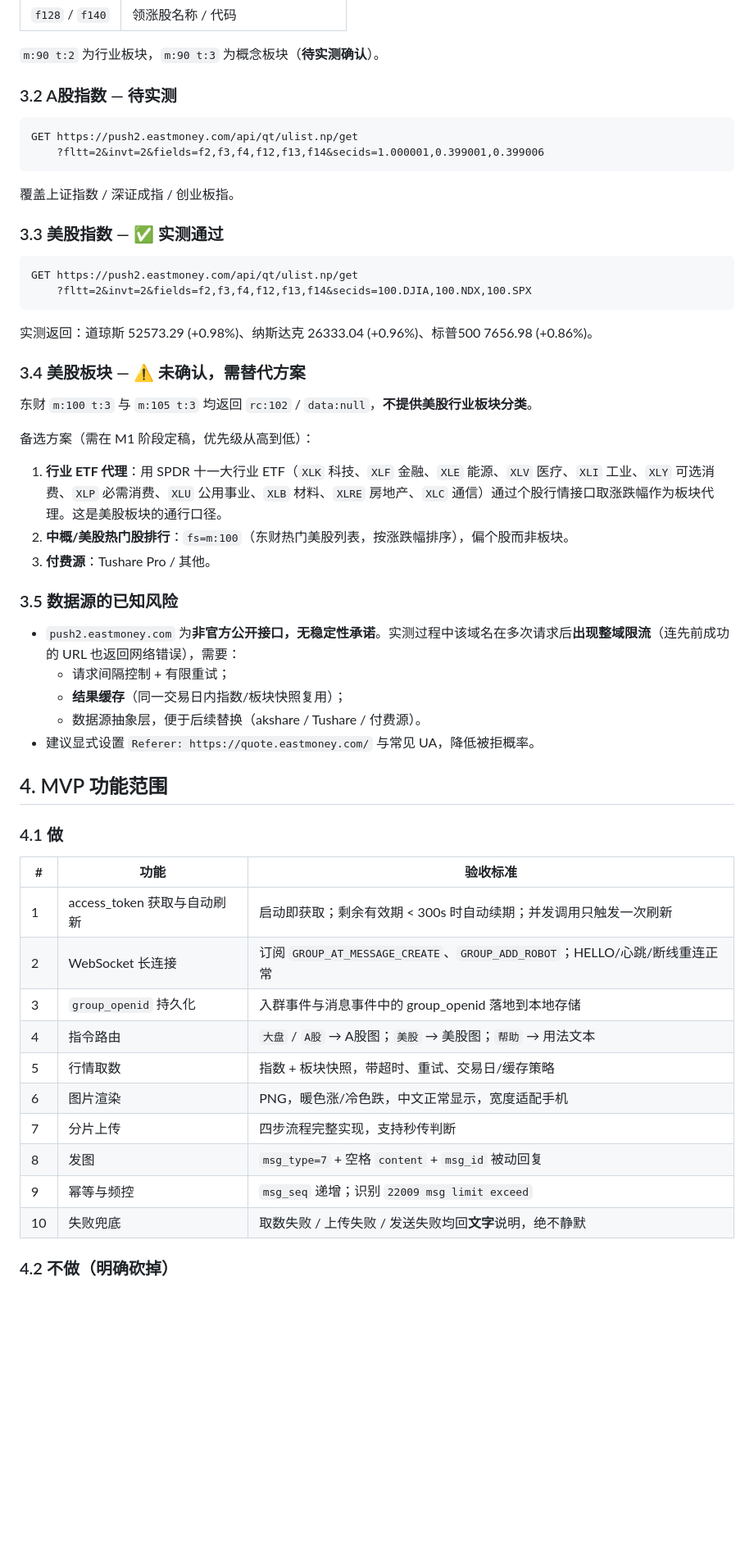
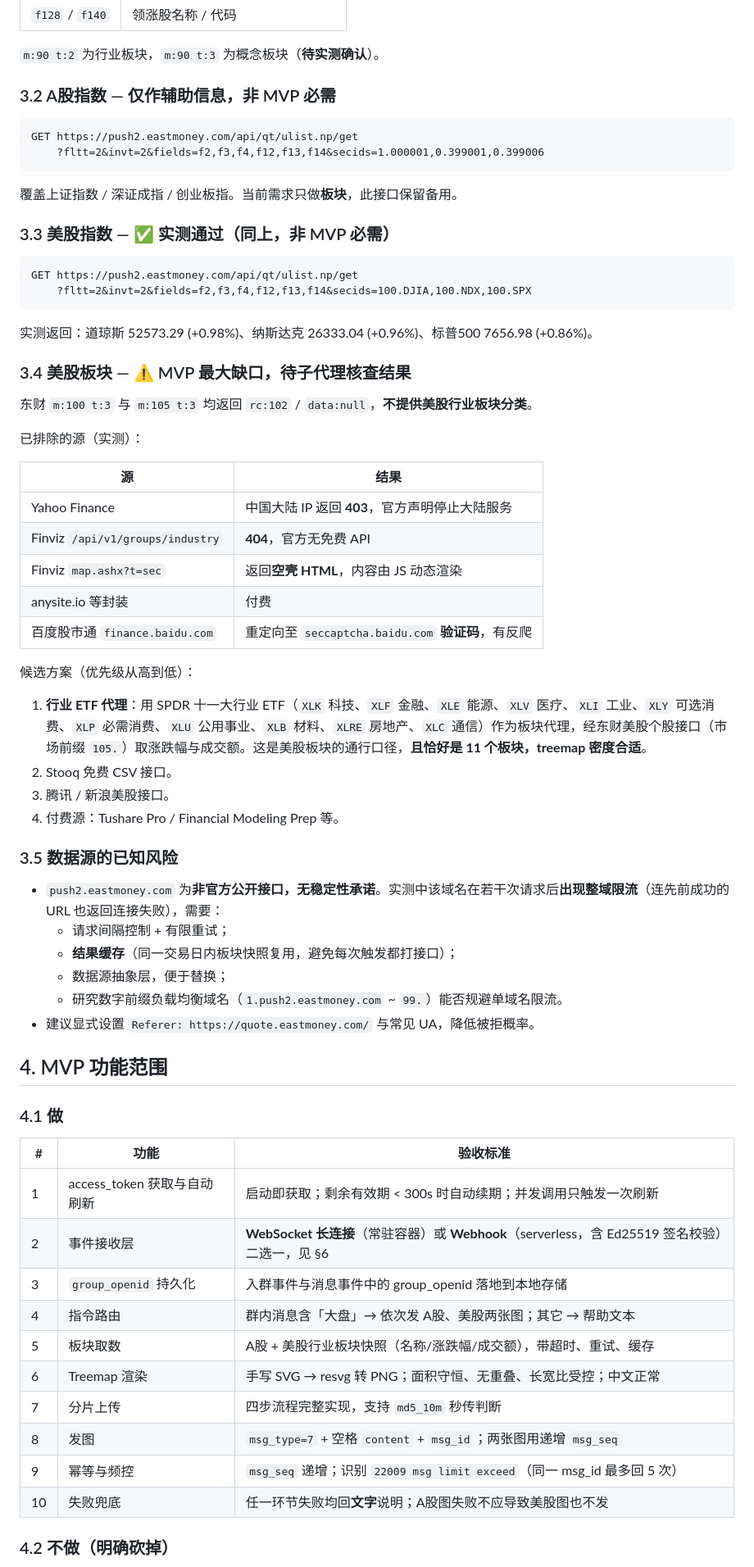
Before and after one commit to 0x3a0/qq-bot, a Markdown page: docs/MVP.md, the part around one of its changes. Shown at 82% size. GitHub-like rendering; blank space fills up the shorter version.

Commit message:
docs: MVP 范围改为行业板块 treemap 热力图
- 需求从指数行情改为 A股+美股行业板块矩形树图
- 补充已排除的美股数据源实测证据(Yahoo 403/Finviz 404/百度验证码)
- 新增部署方案对比: 排除 Vercel WebSocket 模式,列出三种可行路径
- 更新里程碑与测试策略

````diff
--- a/docs/MVP.md
+++ b/docs/MVP.md
@@ -51,16 +55,16 @@ GET https://push2.eastmoney.com/api/qt/clist/get
 
 `m:90 t:2` 为行业板块，`m:90 t:3` 为概念板块（**待实测确认**）。
 
-### 3.2 A股指数 — 待实测
+### 3.2 A股指数 — 仅作辅助信息，非 MVP 必需
 
 ```
 GET https://push2.eastmoney.com/api/qt/ulist.np/get
     ?fltt=2&invt=2&fields=f2,f3,f4,f12,f13,f14&secids=1.000001,0.399001,0.399006
 ```
 
-覆盖上证指数 / 深证成指 / 创业板指。
+覆盖上证指数 / 深证成指 / 创业板指。当前需求只做**板块**，此接口保留备用。
 
-### 3.3 美股指数 — ✅ 实测通过
+### 3.3 美股指数 — ✅ 实测通过（同上，非 MVP 必需）
 
 ```
 GET https://push2.eastmoney.com/api/qt/ulist.np/get
@@ -69,22 +73,34 @@ GET https://push2.eastmoney.com/api/qt/ulist.np/get
 
 实测返回：道琼斯 52573.29 (+0.98%)、纳斯达克 26333.04 (+0.96%)、标普500 7656.98 (+0.86%)。
 
-### 3.4 美股板块 — ⚠️ 未确认，需替代方案
+### 3.4 美股板块 — ⚠️ MVP 最大缺口，待子代理核查结果
 
 东财 `m:100 t:3` 与 `m:105 t:3` 均返回 `rc:102` / `data:null`，**不提供美股行业板块分类**。
 
-备选方案（需在 M1 阶段定稿，优先级从高到低）：
+已排除的源（实测）：
 
-1. **行业 ETF 代理**：用 SPDR 十一大行业 ETF（`XLK` 科技、`XLF` 金融、`XLE` 能源、`XLV` 医疗、`XLI` 工业、`XLY` 可选消费、`XLP` 必需消费、`XLU` 公用事业、`XLB` 材料、`XLRE` 房地产、`XLC` 通信）通过个股行情接口取涨跌幅作为板块代理。这是美股板块的通行口径。
-2. **中概/美股热门股排行**：`fs=m:100`（东财热门美股列表，按涨跌幅排序），偏个股而非板块。
-3. **付费源**：Tushare Pro / 其他。
+| 源 | 结果 |
+|---|---|
+| Yahoo Finance | 中国大陆 IP 返回 **403**，官方声明停止大陆服务 |
+| Finviz `/api/v1/groups/industry` | **404**，官方无免费 API |
+| Finviz `map.ashx?t=sec` | 返回**空壳 HTML**，内容由 JS 动态渲染 |
+| anysite.io 等封装 | 付费 |
+| 百度股市通 `finance.baidu.com` | 重定向至 `seccaptcha.baidu.com` **验证码**，有反爬 |
+
+候选方案（优先级从高到低）：
+
+1. **行业 ETF 代理**：用 SPDR 十一大行业 ETF（`XLK` 科技、`XLF` 金融、`XLE` 能源、`XLV` 医疗、`XLI` 工业、`XLY` 可选消费、`XLP` 必需消费、`XLU` 公用事业、`XLB` 材料、`XLRE` 房地产、`XLC` 通信）作为板块代理，经东财美股个股接口（市场前缀 `105.`）取涨跌幅与成交额。这是美股板块的通行口径，**且恰好是 11 个板块，treemap 密度合适**。
+2. Stooq 免费 CSV 接口。
+3. 腾讯 / 新浪美股接口。
+4. 付费源：Tushare Pro / Financial Modeling Prep 等。
 
 ### 3.5 数据源的已知风险
 
-- `push2.eastmoney.com` 为**非官方公开接口，无稳定性承诺**。实测过程中该域名在多次请求后**出现整域限流**（连先前成功的 URL 也返回网络错误），需要：
+- `push2.eastmoney.com` 为**非官方公开接口，无稳定性承诺**。实测中该域名在若干次请求后**出现整域限流**（连先前成功的 URL 也返回连接失败），需要：
   - 请求间隔控制 + 有限重试；
-  - **结果缓存**（同一交易日内指数/板块快照复用）；
-  - 数据源抽象层，便于后续替换（akshare / Tushare / 付费源）。
+  - **结果缓存**（同一交易日内板块快照复用，避免每次触发都打接口）；
+  - 数据源抽象层，便于替换；
+  - 研究数字前缀负载均衡域名（`1.push2.eastmoney.com` ~ `99.`）能否规避单域名限流。
 - 建议显式设置 `Referer: https://quote.eastmoney.com/` 与常见 UA，降低被拒概率。
 
 ## 4. MVP 功能范围
@@ -94,15 +110,15 @@ GET https://push2.eastmoney.com/api/qt/ulist.np/get
 | # | 功能 | 验收标准 |
 |---|---|---|
 | 1 | access_token 获取与自动刷新 | 启动即获取；剩余有效期 < 300s 时自动续期；并发调用只触发一次刷新 |
-| 2 | WebSocket 长连接 | 订阅 `GROUP_AT_MESSAGE_CREATE`、`GROUP_ADD_ROBOT`；HELLO/心跳/断线重连正常 |
+| 2 | 事件接收层 | **WebSocket 长连接**（常驻容器）或 **Webhook**（serverless，含 Ed25519 签名校验）二选一，见 §6 |
 | 3 | `group_openid` 持久化 | 入群事件与消息事件中的 group_openid 落地到本地存储 |
-| 4 | 指令路由 | `大盘` / `A股` → A股图；`美股` → 美股图；`帮助` → 用法文本 |
-| 5 | 行情取数 | 指数 + 板块快照，带超时、重试、交易日/缓存策略 |
-| 6 | 图片渲染 | PNG，暖色涨/冷色跌，中文正常显示，宽度适配手机 |
-| 7 | 分片上传 | 四步流程完整实现，支持秒传判断 |
-| 8 | 发图 | `msg_type=7` + 空格 `content` + `msg_id` 被动回复 |
-| 9 | 幂等与频控 | `msg_seq` 递增；识别 `22009 msg limit exceed` |
-| 10 | 失败兜底 | 取数失败 / 上传失败 / 发送失败均回**文字**说明，绝不静默 |
+| 4 | 指令路由 | 群内消息含「大盘」→ 依次发 A股、美股两张图；其它 → 帮助文本 |
+| 5 | 板块取数 | A股 + 美股行业板块快照（名称/涨跌幅/成交额），带超时、重试、缓存 |
+| 6 | Treemap 渲染 | 手写 SVG → resvg 转 PNG；面积守恒、无重叠、长宽比受控；中文正常 |
+| 7 | 分片上传 | 四步流程完整实现，支持 `md5_10m` 秒传判断 |
+| 8 | 发图 | `msg_type=7` + 空格 `content` + `msg_id`；两张图用递增 `msg_seq` |
+| 9 | 幂等与频控 | `msg_seq` 递增；识别 `22009 msg limit exceed`（同一 msg_id 最多回 5 次） |
+| 10 | 失败兜底 | 任一环节失败均回**文字**说明；A股图失败不应导致美股图也不发 |
 
 ### 4.2 不做（明确砍掉）
 
````
Also changed, not shown: other parts of docs/MVP.md (+26 -9 lines).
